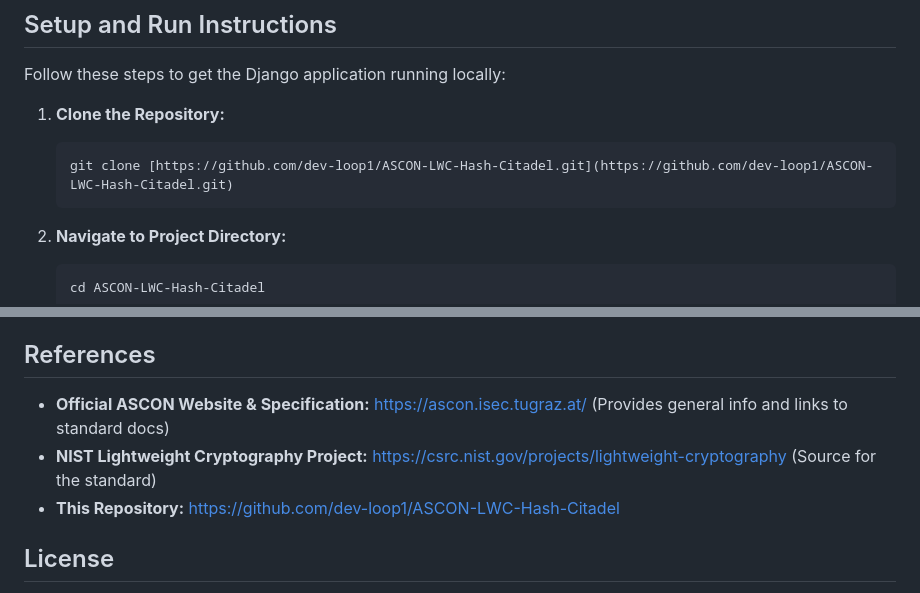
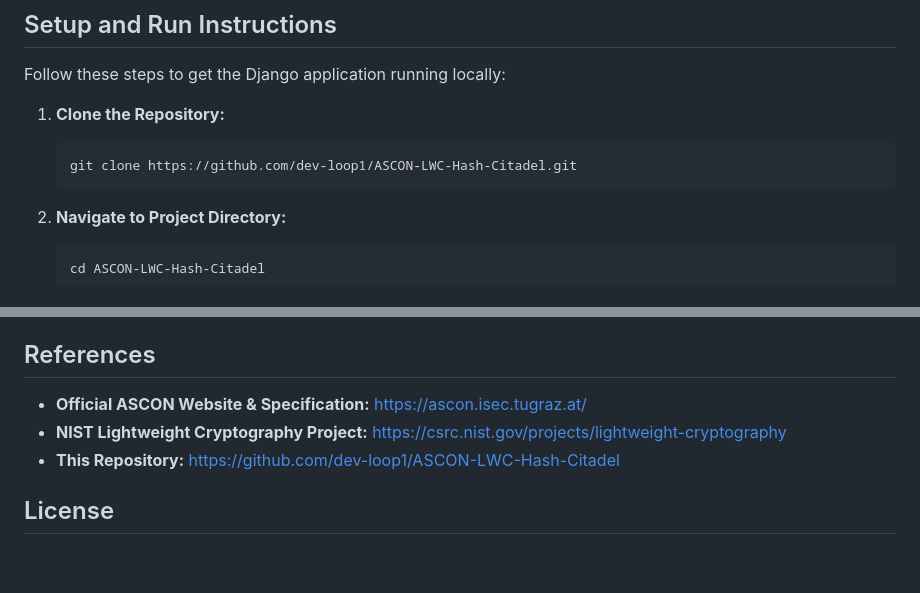
Before and after one commit to dev-loop1/ASCON-LWC-Hash-Citadel, a Markdown page: README.md, 2 parts joined by grey strips. GitHub-like rendering; blank space fills up the shorter version.

````diff
--- a/README.md
+++ b/README.md
@@ -53,7 +53,7 @@ Follow these steps to get the Django application running locally:
 
 1.  **Clone the Repository:**
     ```bash
-    git clone [https://github.com/dev-loop1/ASCON-LWC-Hash-Citadel.git](https://github.com/dev-loop1/ASCON-LWC-Hash-Citadel.git)
+    git clone https://github.com/dev-loop1/ASCON-LWC-Hash-Citadel.git
     ```
 
 2.  **Navigate to Project Directory:**
@@ -90,8 +90,8 @@ Follow these steps to get the Django application running locally:
 
 ## References
 
-* **Official ASCON Website & Specification:** [https://ascon.isec.tugraz.at/](https://ascon.isec.tugraz.at/) (Provides general info and links to standard docs)
-* **NIST Lightweight Cryptography Project:** [https://csrc.nist.gov/projects/lightweight-cryptography](https://csrc.nist.gov/projects/lightweight-cryptography) (Source for the standard)
+* **Official ASCON Website & Specification:** [https://ascon.isec.tugraz.at/](https://ascon.isec.tugraz.at/)
+* **NIST Lightweight Cryptography Project:** [https://csrc.nist.gov/projects/lightweight-cryptography](https://csrc.nist.gov/projects/lightweight-cryptography)
 * **This Repository:** [https://github.com/dev-loop1/ASCON-LWC-Hash-Citadel](https://github.com/dev-loop1/ASCON-LWC-Hash-Citadel)
 
 ## License
````
